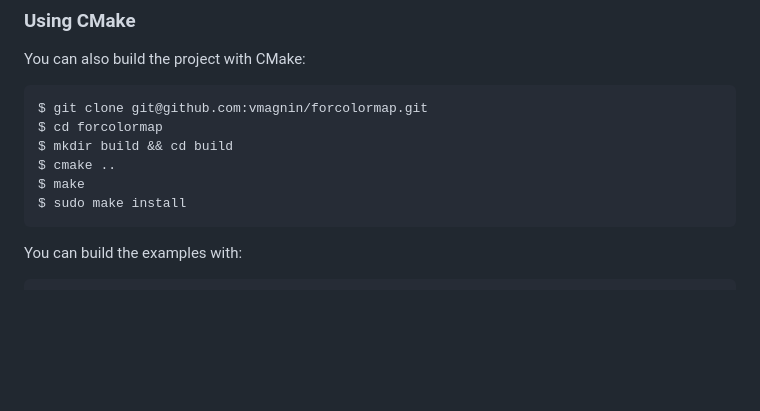
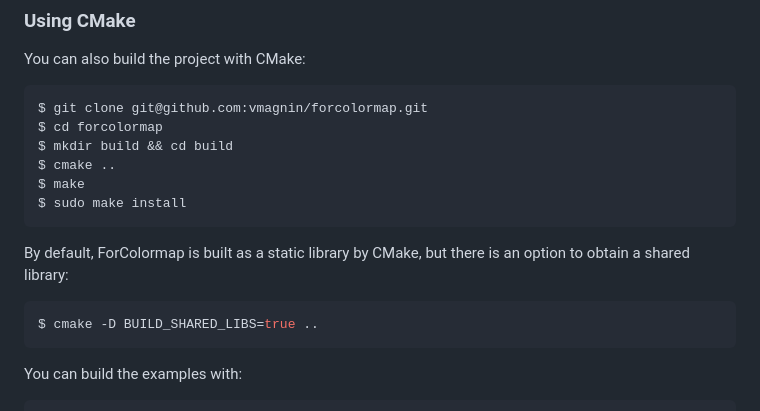
Before and after one commit to vmagnin/forcolormap, a Markdown page: README.md, the part around the change. Rendered like a GitHub page; blank space fills up the shorter version.

Commit message:
README.md updated with the CMake option for a shared library

````diff
--- a/README.md
+++ b/README.md
@@ -71,6 +71,11 @@ $ mkdir build && cd build
 $ cmake ..
 $ make
 $ sudo make install
+```
+
+By default, ForColormap is built as a static library by CMake, but there is an option to obtain a shared library:
+```bash
+$ cmake -D BUILD_SHARED_LIBS=true ..
 ```
 
 You can build the examples with:
````
